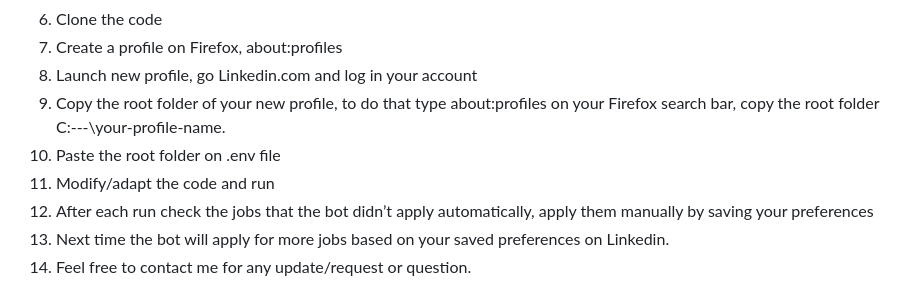
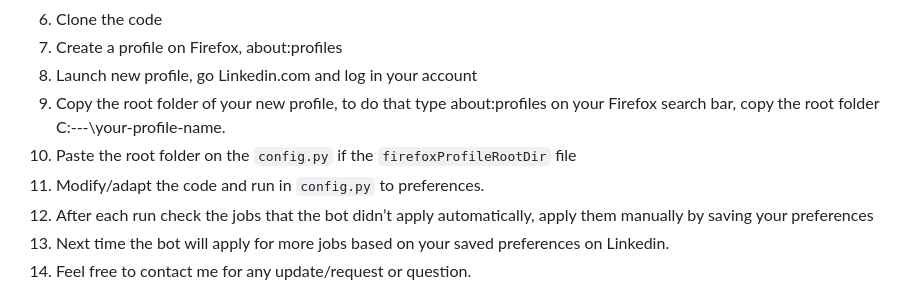
Before and after one commit to aminblm/linkedin-application-bot, a Markdown page: README.md, the part around the change printed below. Drawn GitHub-style.

```diff
--- a/README.md
+++ b/README.md
@@ -83,8 +83,8 @@ This tutorial briefly explains how to set up LinkedIn Easy Apply jobs bot. With
 7. Create a profile on Firefox, about:profiles
 8. Launch new profile, go Linkedin.com and log in your account
 9. Copy the root folder of your new profile, to do that type about:profiles on your Firefox search bar, copy the root folder C:\---\your-profile-name.
-10. Paste the root folder on .env file
-11. Modify/adapt the code and run
+10. Paste the root folder on the `config.py` if the `firefoxProfileRootDir` file
+11. Modify/adapt the code and run in `config.py` to preferences.
 12. After each run check the jobs that the bot didn’t apply automatically, apply them manually by saving your preferences
 13. Next time the bot will apply for more jobs based on your saved preferences on Linkedin.
 14. Feel free to contact me for any update/request or question.
```
Also changed, not shown: other parts of README.md (+1 -1 lines).
